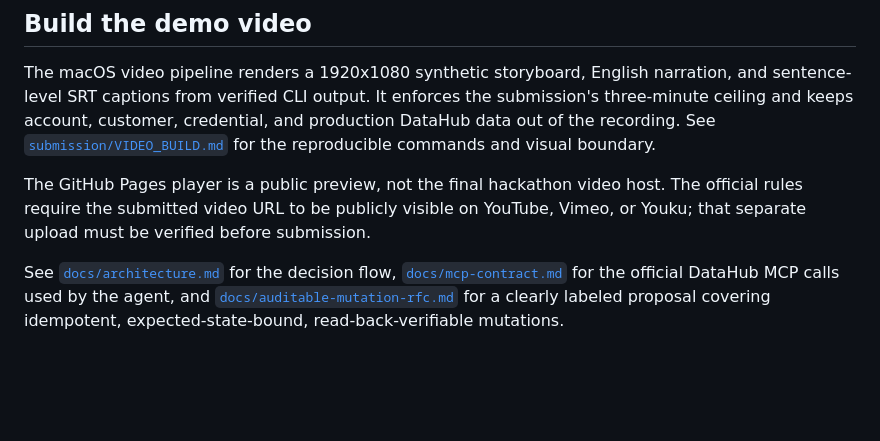
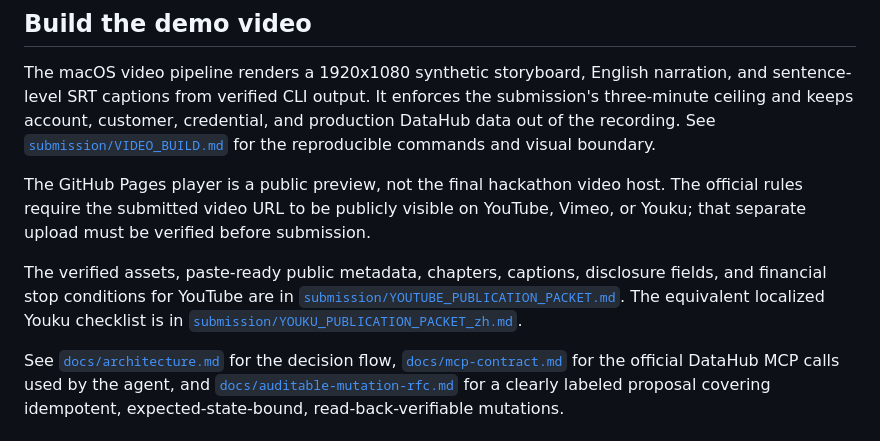
Before and after one commit to heyhengl/lineageproof, a Markdown page: README.md, the part around the change. Drawn GitHub-style; blank space fills up the shorter version.

Commit message:
Add verified YouTube publication packet

```diff
--- a/README.md
+++ b/README.md
@@ -110,6 +110,12 @@ The GitHub Pages player is a public preview, not the final hackathon video host.
 rules require the submitted video URL to be publicly visible on YouTube, Vimeo, or Youku; that
 separate upload must be verified before submission.
 
+The verified assets, paste-ready public metadata, chapters, captions, disclosure fields, and
+financial stop conditions for YouTube are in
+[`submission/YOUTUBE_PUBLICATION_PACKET.md`](submission/YOUTUBE_PUBLICATION_PACKET.md). The
+equivalent localized Youku checklist is in
+[`submission/YOUKU_PUBLICATION_PACKET_zh.md`](submission/YOUKU_PUBLICATION_PACKET_zh.md).
+
 See [`docs/architecture.md`](docs/architecture.md) for the decision flow, [`docs/mcp-contract.md`](docs/mcp-contract.md) for the official DataHub MCP calls used by the agent, and [`docs/auditable-mutation-rfc.md`](docs/auditable-mutation-rfc.md) for a clearly labeled proposal covering idempotent, expected-state-bound, read-back-verifiable mutations.
 
 ## Safety and truth boundaries
```
Also changed, not shown: submission/RELEASE_CHECKLIST.md (+4 -2 lines), submission/YOUTUBE_PUBLICATION_PACKET.md (added, +109 -0 lines).
